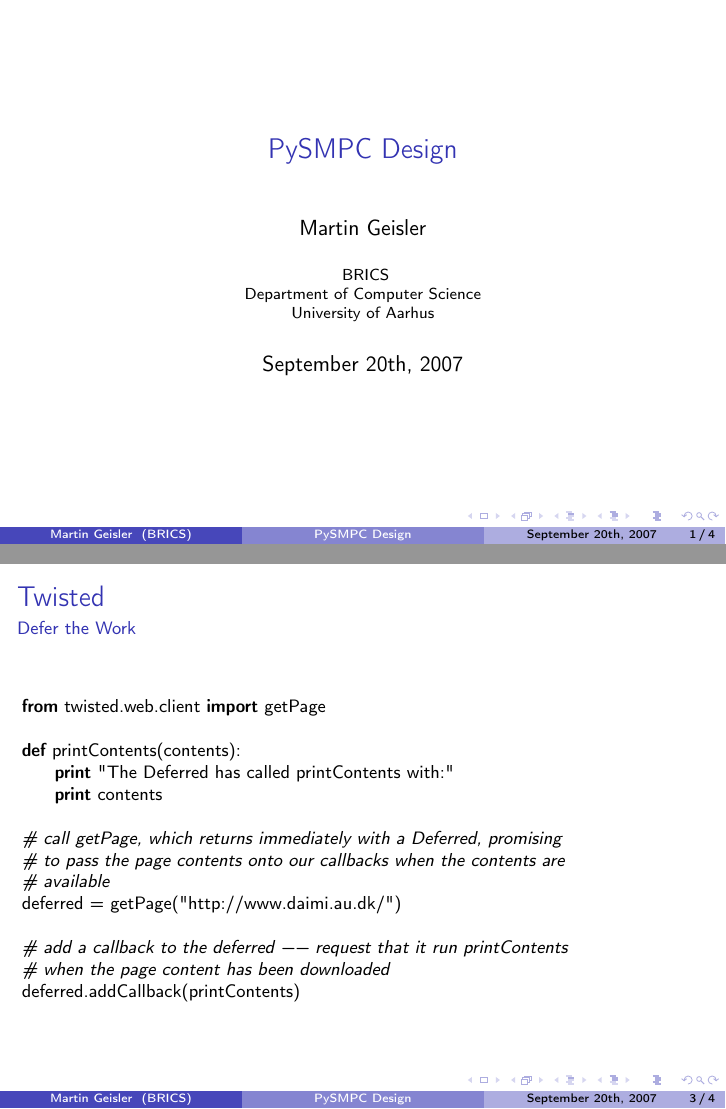
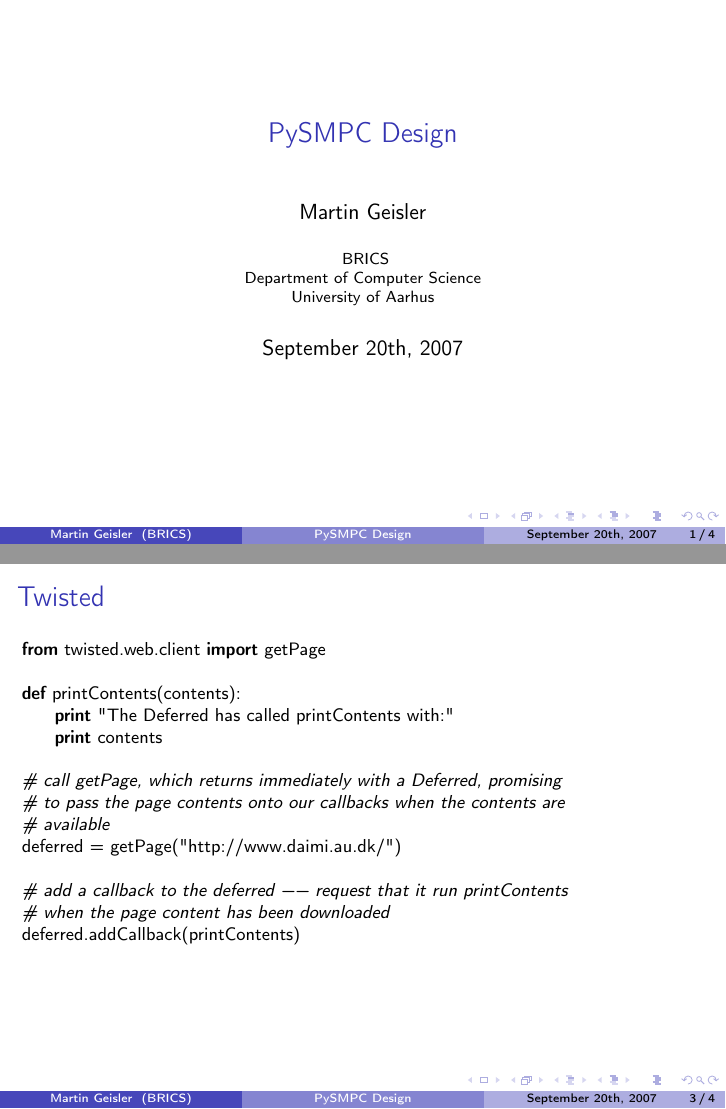
Before and after one commit to kljensen/viff, LaTeX slides (doc/design-talk/design-talk.tex): pages 1 and 3 of 4, joined at a grey line. Compiled offline with pdfLaTeX.

Commit message:
Make all slides aligned at the top.

```diff
--- a/doc/design-talk/design-talk.tex
+++ b/doc/design-talk/design-talk.tex
@@ -1,4 +1,4 @@
-\documentclass{beamer}
+\documentclass[t]{beamer}
 
 \mode<presentation>
 {
@@ -70,7 +70,7 @@
 
 %\section{Introduction}
 
-\begin{frame}[fragile]{Twisted}{Defer the Work}
+\begin{frame}[fragile]{Twisted}% {Subtitle}
 
 \begin{lstlisting}
 from twisted.web.client import getPage
```
